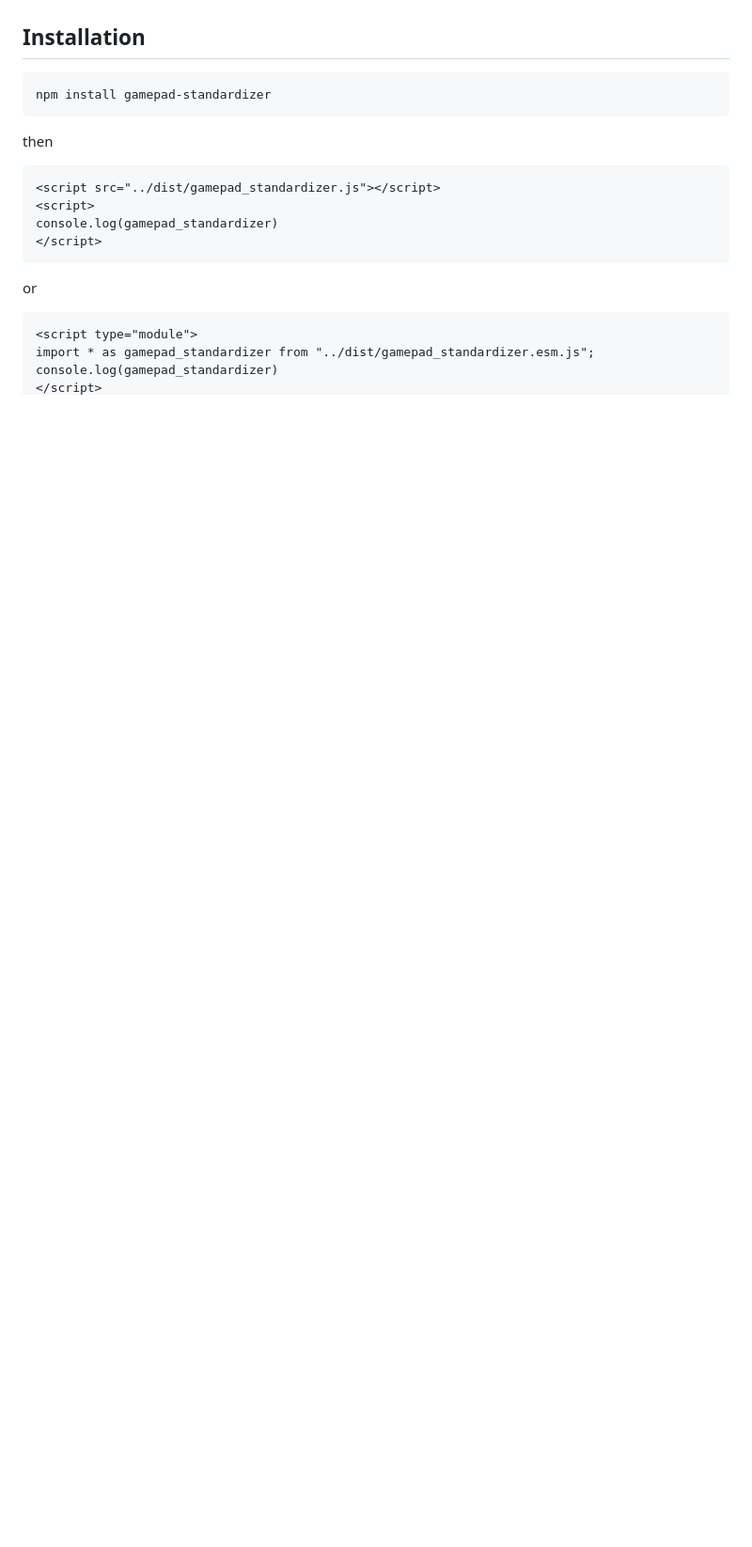
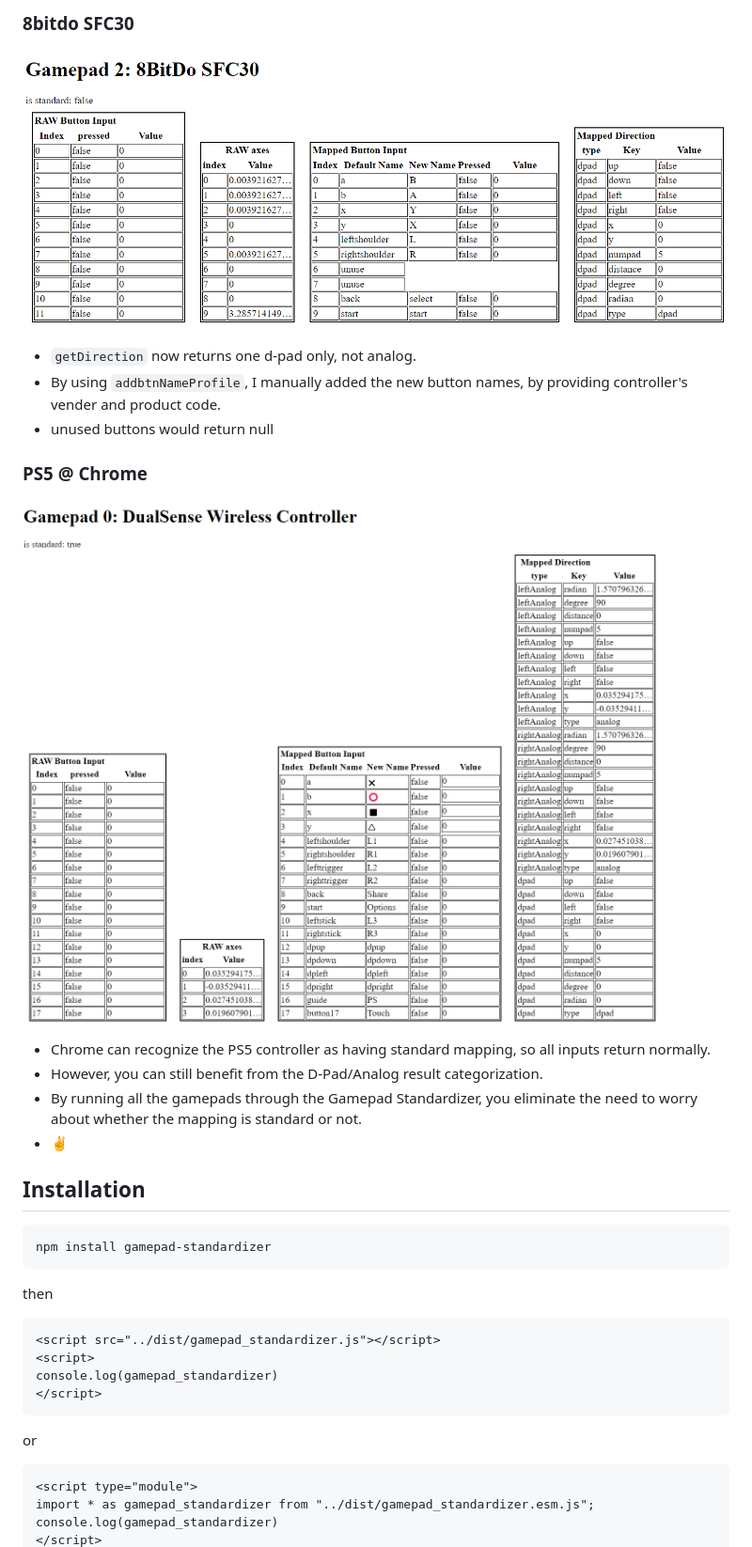
Before and after one commit to Hocti/gamepad_standardizer, a Markdown page: README.md, the part around the change printed below. Shown: that part at 94% size. Drawn GitHub-style; pictures changed too: doc/ps5_chrome.png (added), doc/sfc30_after.png (added); blank space fills up the shorter version.

```diff
--- a/README.md
+++ b/README.md
@@ -10,3 +41,16 @@ Gamepad Standardizer is a JavaScript library designed to standardize the gamepad
+### 8bitdo SFC30
+![img](doc/sfc30_after.png)
+- `getDirection` now returns one d-pad only, not analog.
+- By using `addbtnNameProfile`, I manually added the new button names, by providing controller's vender and product code.
+- unused buttons would return null
+
+### PS5 @ Chrome
+![img](doc/ps5_chrome.png)
+- Chrome can recognize the PS5 controller as having standard mapping, so all inputs return normally.
+- However, you can still benefit from the D-Pad/Analog result categorization.
+- By running all the gamepads through the Gamepad Standardizer, you eliminate the need to worry about whether the mapping is standard or not.
+- ✌️
+
 
 ## Installation
 
```
Also changed, not shown: other parts of README.md (+31 -0 lines), doc/ps5.png (added), doc/ps5_ff.png (added), doc/sfc30.png (added), 4 other files.
